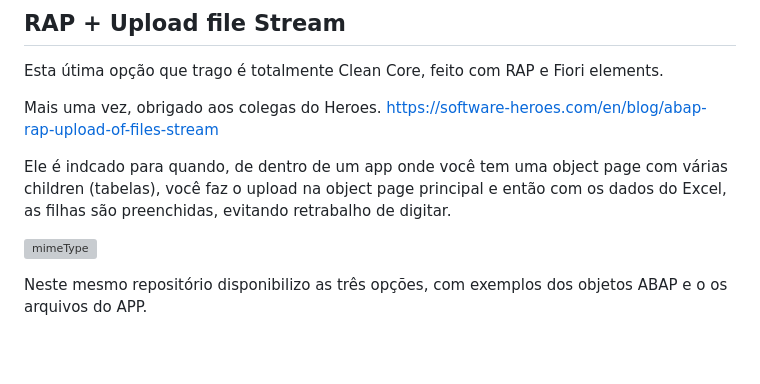
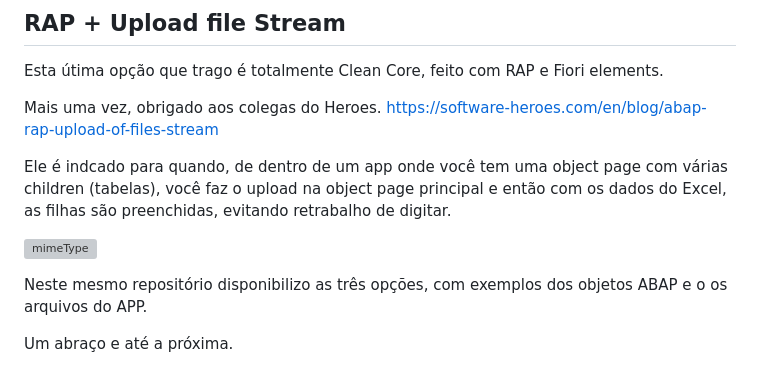
Before and after one commit to joceliosousa/uploadexcel_rap, a Markdown page: README.md, the part around one of its changes. GitHub-like rendering; blank space fills up the shorter version; grey boxes are pictures that could not be loaded.

```diff
--- a/README.md
+++ b/README.md
@@ -154,2 +155,4 @@ Ele é indcado para quando, de dentro de um app onde você tem uma object page c
 
 Neste mesmo repositório disponibilizo as três opções, com exemplos dos objetos ABAP e o os arquivos do APP.
+
+Um abraço e até a próxima.
```
Also changed, not shown: other parts of README.md (+2 -1 lines).
